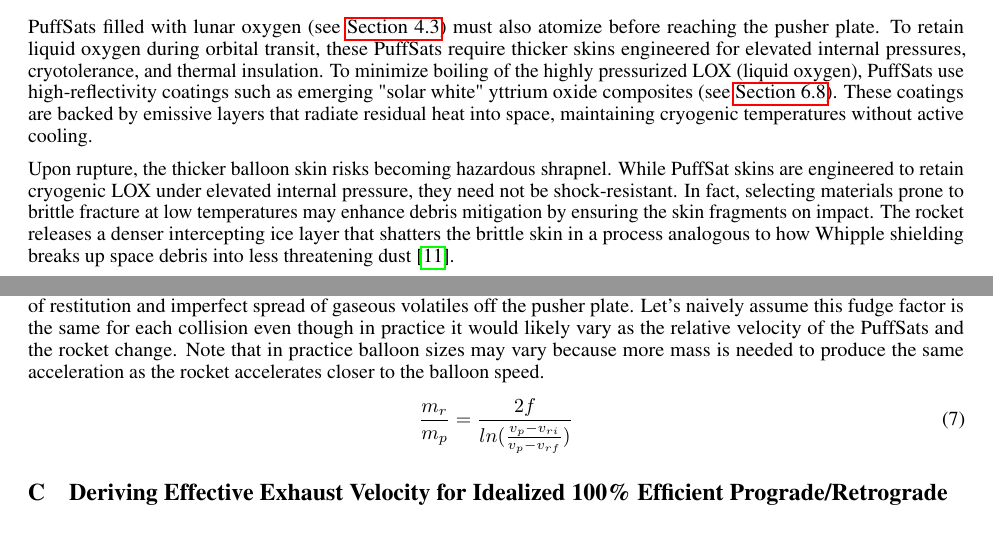
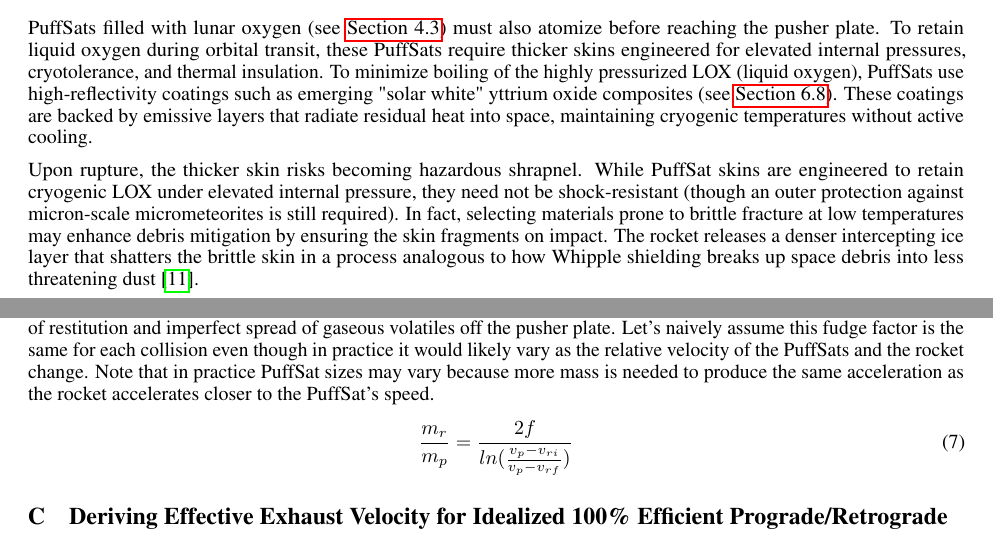
Before and after one commit to katzseth22202/Balloon-Pulse-Propulsion, a LaTeX paper (templateArxiv.tex): two parts of pages 10 and 32 of 36 before the commit and two parts of pages 10 and 32 of 37 after it, joined at a grey line, cut so that both start at the same text. Compiled offline with pdfLaTeX.

Commit message:
Updates from Overleaf

```diff
--- a/templateArxiv.tex
+++ b/templateArxiv.tex
@@ -207,7 +207,7 @@ Additional ice particles injected by the rocket ahead of the plume induce energe
 \subsubsection{Liquid Oxygen PuffSats}\label{sec:lox_puffsat}
 PuffSats filled with lunar oxygen (see \autoref{sec:lunar_mining}) must also atomize before reaching the pusher plate. To retain liquid oxygen during orbital transit, these PuffSats require thicker skins engineered for elevated internal pressures, cryotolerance, and thermal insulation. To minimize boiling of the highly pressurized LOX (liquid oxygen), PuffSats use high-reflectivity coatings such as emerging "solar white" yttrium oxide composites (see \autoref{sec:epstein_drives}).  These coatings are backed by emissive layers that radiate residual heat into space, maintaining cryogenic temperatures without active cooling.
 
-Upon rupture, the thicker balloon skin risks becoming hazardous shrapnel. While PuffSat skins are engineered to retain cryogenic LOX under elevated internal pressure, they need not be shock-resistant. In fact, selecting materials prone to brittle fracture at low temperatures may enhance debris mitigation by ensuring the skin fragments on impact. The rocket releases a denser intercepting ice layer that shatters the brittle skin in a process analogous to how Whipple shielding breaks up space debris into less threatening dust \cite{whipple_shield}.
+Upon rupture, the thicker skin risks becoming hazardous shrapnel. While PuffSat skins are engineered to retain cryogenic LOX under elevated internal pressure, they need not be shock-resistant (though an outer protection against micron-scale micrometeorites is still required). In fact, selecting materials prone to brittle fracture at low temperatures may enhance debris mitigation by ensuring the skin fragments on impact. The rocket releases a denser intercepting ice layer that shatters the brittle skin in a process analogous to how Whipple shielding breaks up space debris into less threatening dust \cite{whipple_shield}.
 
 As with the icy PuffSats discussed in \autoref{sec:icy_puffsat}, the liquid oxygen is atomized through a combination of micro-explosive detonation, aerodynamic shear, and shock interaction with the ice layer.  Note that the pusher plate for liquid oxygen PuffSats must be lined with a non-combustible material.
 
@@ -851,7 +851,7 @@ m_p = \frac{m_r}{2} \ln \left( \frac{v_p - v_{ri}}{v_p - v_{rf}} \right)
 \]
 \subsection{Compute PuffSat To Rocket Mass Ratio, With A Fudge Factor For Real World Losses}
 
-We can then solve for the total PuffSat to rocket ratio, with a fudge factor $f$ between 0 and 1 to account for the coefficient of restitution and imperfect spread of gaseous volatiles off the pusher plate.   Let's naively assume this fudge factor is the same for each collision even though in practice it would likely vary as the relative velocity of the PuffSats and the rocket change.  Note that in practice balloon sizes may vary because more mass is needed to produce the same acceleration as the rocket accelerates closer to the balloon speed.
+We can then solve for the total PuffSat to rocket ratio, with a fudge factor $f$ between 0 and 1 to account for the coefficient of restitution and imperfect spread of gaseous volatiles off the pusher plate.   Let's naively assume this fudge factor is the same for each collision even though in practice it would likely vary as the relative velocity of the PuffSats and the rocket change.  Note that in practice PuffSat sizes may vary because more mass is needed to produce the same acceleration as the rocket accelerates closer to the PuffSat's speed.
 \begin{equation}
 \frac{m_r}{m_p} = \frac{2f}{ln(\frac{v_p-v_{ri}}{v_p-v_{rf}})}\label{eq:PuffSat_ratio}
 \end{equation}
```
